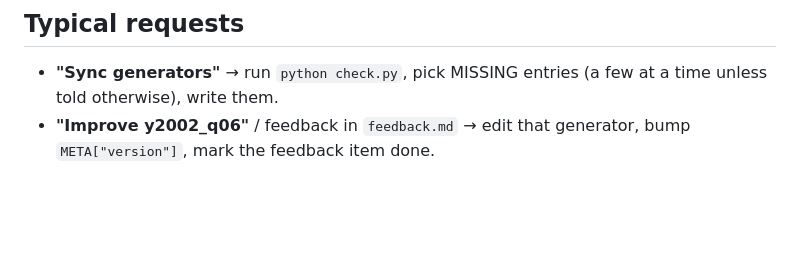
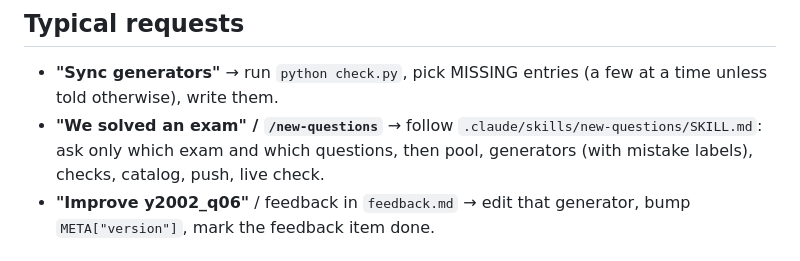
Before and after one commit to koraytugay/math-kang-claude, a Markdown page: CLAUDE.md, the part around the change. GitHub-like rendering; blank space fills up the shorter version.

Commit message:
Add /new-questions skill: from 'they struggled with these' to live generators, the same way every time
Co-Authored-By: Claude Opus 5.5 <noreply@anthropic.com>

```diff
--- a/CLAUDE.md
+++ b/CLAUDE.md
@@ -14,6 +14,8 @@ an exam is just `python make_exam.py`.
 
 ## Typical requests
 - **"Sync generators"** → run `python check.py`, pick MISSING entries (a few at a time unless told otherwise), write them.
+- **"We solved an exam" / `/new-questions`** → follow `.claude/skills/new-questions/SKILL.md`: ask only which
+  exam and which questions, then pool, generators (with mistake labels), checks, catalog, push, live check.
 - **"Improve y2002_q06"** / feedback in `feedback.md` → edit that generator, bump `META["version"]`, mark the feedback item done.
 
 ## How to write a generator
```
Also changed, not shown: 1 other file.
